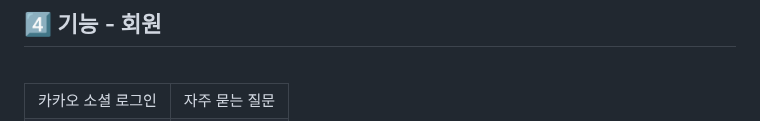
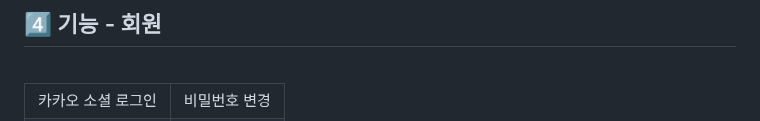
Before and after one commit to hw20200500/green_airline_project, a Markdown page: README.md, the part around one of its changes. Rendered like a GitHub page.

```diff
--- a/README.md
+++ b/README.md
@@ -125,6 +125,6 @@
 <table>
 <tr>
 <td>카카오 소셜 로그인</td>
-<td>자주 묻는 질문</td>
+<td>비밀번호 변경</td>
 </tr>
 <tr>
```
Also changed, not shown: other parts of README.md (+8 -4 lines).
